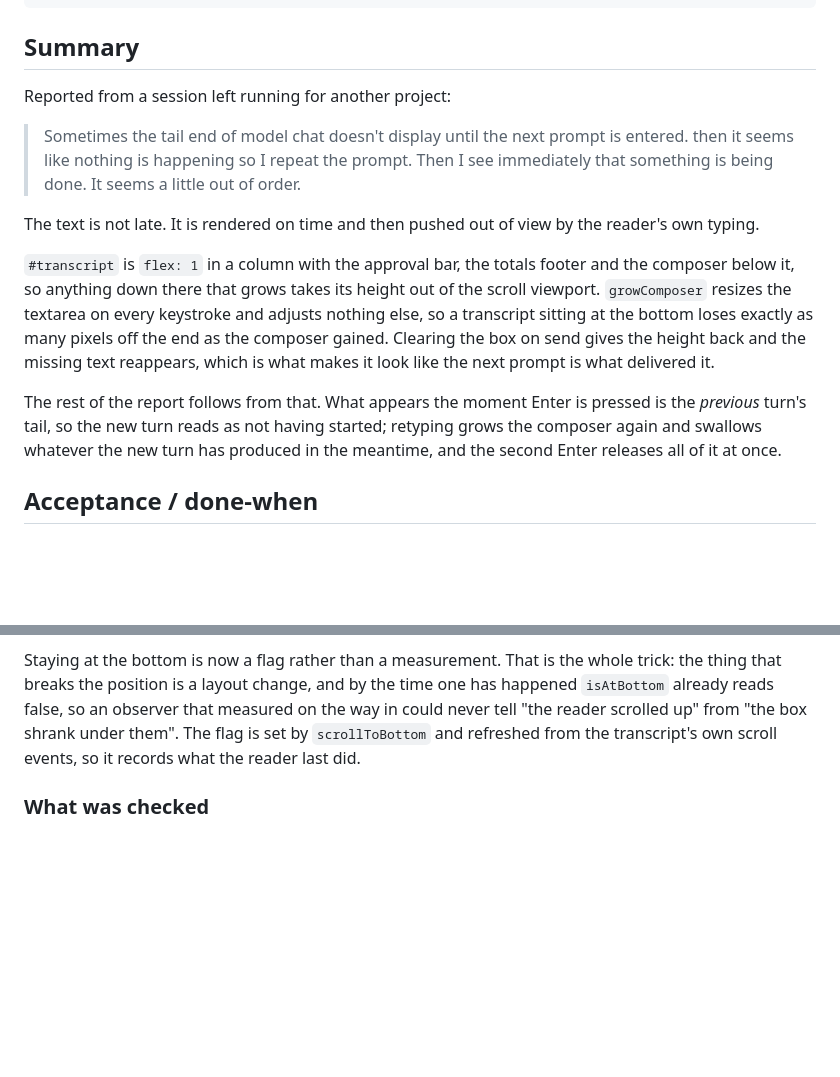
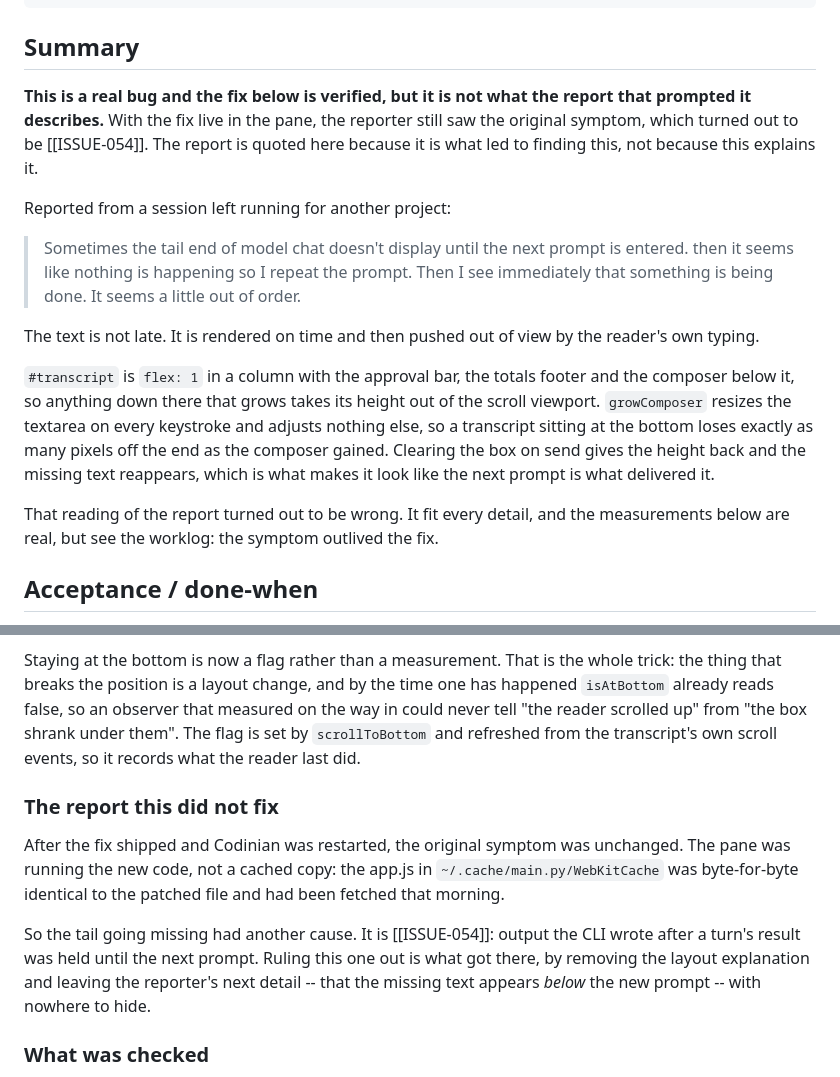
Before and after one commit to higheraims/codinian, a Markdown page: issues/053-transcript-tail-hidden-by-the-composer.md, 2 parts joined by grey strips. Rendered like a GitHub page; blank space fills up the shorter version.

```diff
--- a/issues/053-transcript-tail-hidden-by-the-composer.md
+++ b/issues/053-transcript-tail-hidden-by-the-composer.md
@@ -10,6 +10,12 @@ related: [ISSUE-025, ISSUE-033]
 ---
 
 ## Summary
+
+**This is a real bug and the fix below is verified, but it is not what the
+report that prompted it describes.** With the fix live in the pane, the reporter
+still saw the original symptom, which turned out to be [[ISSUE-054]]. The report
+is quoted here because it is what led to finding this, not because this explains
+it.
 
 Reported from a session left running for another project:
 
@@ -29,10 +35,8 @@ exactly as many pixels off the end as the composer gained. Clearing the box on
 send gives the height back and the missing text reappears, which is what makes
 it look like the next prompt is what delivered it.
 
-The rest of the report follows from that. What appears the moment Enter is
-pressed is the *previous* turn's tail, so the new turn reads as not having
-started; retyping grows the composer again and swallows whatever the new turn
-has produced in the meantime, and the second Enter releases all of it at once.
+That reading of the report turned out to be wrong. It fit every detail, and the
+measurements below are real, but see the worklog: the symptom outlived the fix.
 
 ## Acceptance / done-when
 
@@ -78,6 +82,19 @@ on the way in could never tell "the reader scrolled up" from "the box shrank
 under them". The flag is set by `scrollToBottom` and refreshed from the
 transcript's own scroll events, so it records what the reader last did.
 
+### The report this did not fix
+
+After the fix shipped and Codinian was restarted, the original symptom was
+unchanged. The pane was running the new code, not a cached copy: the app.js in
+`~/.cache/main.py/WebKitCache` was byte-for-byte identical to the patched file
+and had been fetched that morning.
+
+So the tail going missing had another cause. It is [[ISSUE-054]]: output the
+CLI wrote after a turn's result was held until the next prompt. Ruling this one
+out is what got there, by removing the layout explanation and leaving the
+reporter's next detail -- that the missing text appears *below* the new prompt
+-- with nowhere to hide.
+
 ### What was checked
 
 Same harness as the measurement above, on the real page in WebKitGTK. Typing the
```
